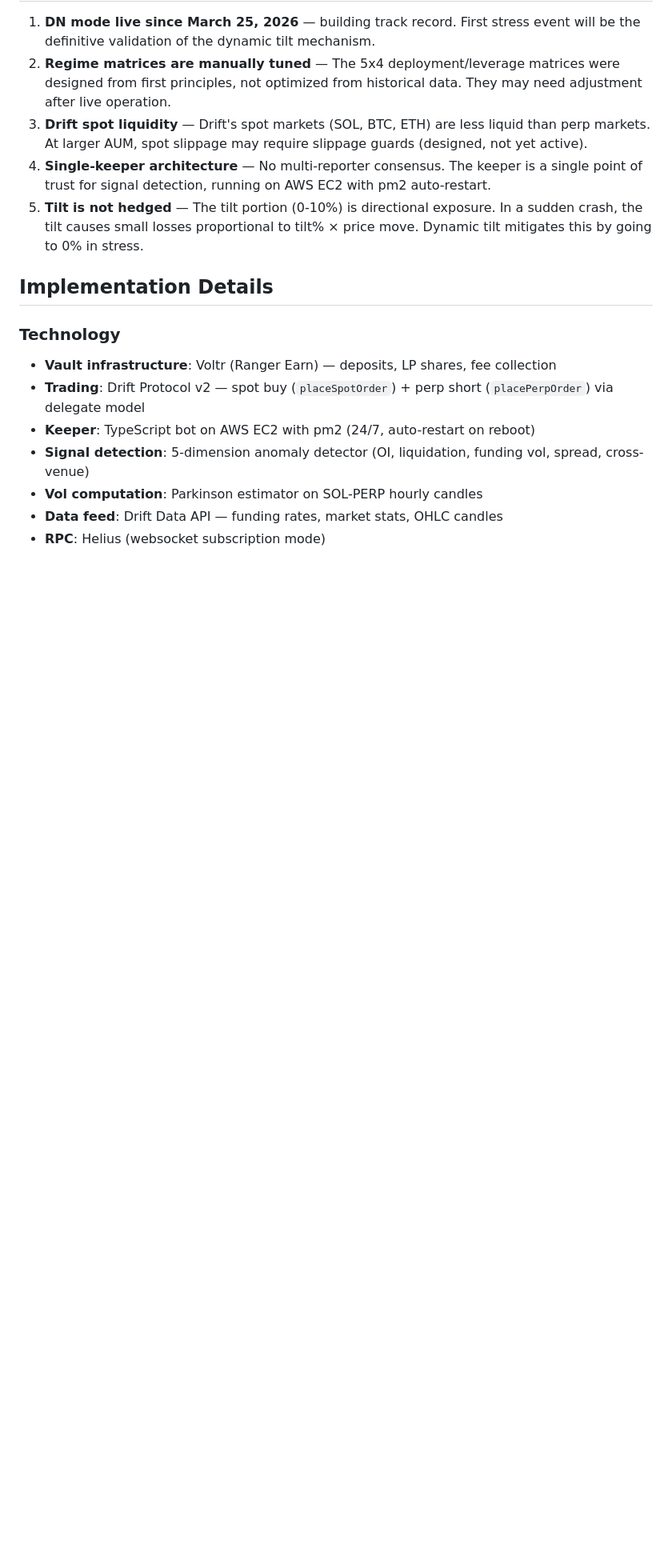
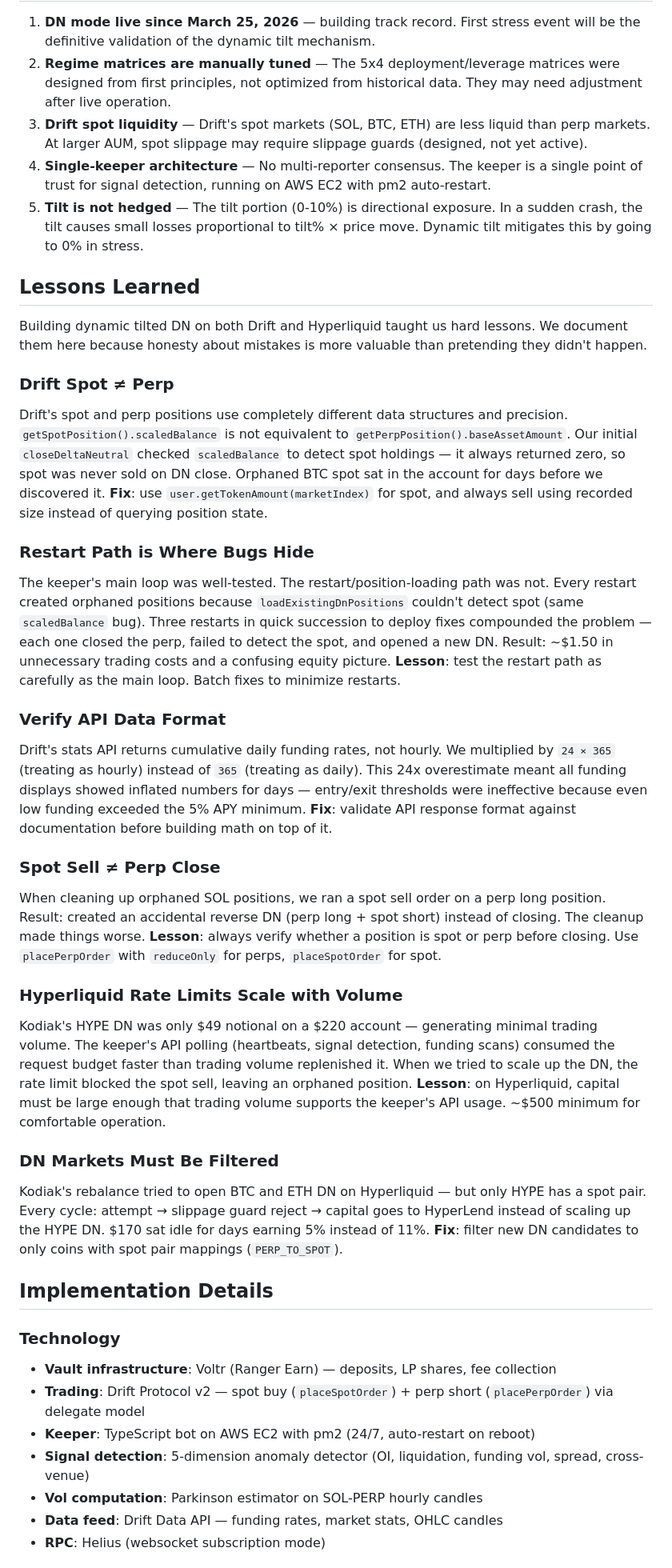
Before and after one commit to psyto/yogi, a Markdown page: docs/STRATEGY.md, the part around the change. Shown at 80% size. GitHub-like rendering; blank space fills up the shorter version.

Commit message:
docs: add Lessons Learned section to STRATEGY.md
Honest documentation of mistakes: spot vs perp confusion, restart bugs,
24x funding overestimate, orphaned positions, rate limits, API format.

Co-Authored-By: Claude Opus 4.6 (1M context) <noreply@anthropic.com>

```diff
--- a/docs/STRATEGY.md
+++ b/docs/STRATEGY.md
@@ -351,6 +351,34 @@ The 32-day period was **calm** — no HIGH or CRITICAL signals fired, and the ba
 4. **Single-keeper architecture** — No multi-reporter consensus. The keeper is a single point of trust for signal detection, running on AWS EC2 with pm2 auto-restart.
 5. **Tilt is not hedged** — The tilt portion (0-10%) is directional exposure. In a sudden crash, the tilt causes small losses proportional to tilt% × price move. Dynamic tilt mitigates this by going to 0% in stress.
 
+## Lessons Learned
+
+Building dynamic tilted DN on both Drift and Hyperliquid taught us hard lessons. We document them here because honesty about mistakes is more valuable than pretending they didn't happen.
+
+### Drift Spot ≠ Perp
+
+Drift's spot and perp positions use completely different data structures and precision. `getSpotPosition().scaledBalance` is not equivalent to `getPerpPosition().baseAssetAmount`. Our initial `closeDeltaNeutral` checked `scaledBalance` to detect spot holdings — it always returned zero, so spot was never sold on DN close. Orphaned BTC spot sat in the account for days before we discovered it. **Fix**: use `user.getTokenAmount(marketIndex)` for spot, and always sell using recorded size instead of querying position state.
+
+### Restart Path is Where Bugs Hide
+
+The keeper's main loop was well-tested. The restart/position-loading path was not. Every restart created orphaned positions because `loadExistingDnPositions` couldn't detect spot (same `scaledBalance` bug). Three restarts in quick succession to deploy fixes compounded the problem — each one closed the perp, failed to detect the spot, and opened a new DN. Result: ~$1.50 in unnecessary trading costs and a confusing equity picture. **Lesson**: test the restart path as carefully as the main loop. Batch fixes to minimize restarts.
+
+### Verify API Data Format
+
+Drift's stats API returns cumulative daily funding rates, not hourly. We multiplied by `24 × 365` (treating as hourly) instead of `365` (treating as daily). This 24x overestimate meant all funding displays showed inflated numbers for days — entry/exit thresholds were ineffective because even low funding exceeded the 5% APY minimum. **Fix**: validate API response format against documentation before building math on top of it.
+
+### Spot Sell ≠ Perp Close
+
+When cleaning up orphaned SOL positions, we ran a spot sell order on a perp long position. Result: created an accidental reverse DN (perp long + spot short) instead of closing. The cleanup made things worse. **Lesson**: always verify whether a position is spot or perp before closing. Use `placePerpOrder` with `reduceOnly` for perps, `placeSpotOrder` for spot.
+
+### Hyperliquid Rate Limits Scale with Volume
+
+Kodiak's HYPE DN was only $49 notional on a $220 account — generating minimal trading volume. The keeper's API polling (heartbeats, signal detection, funding scans) consumed the request budget faster than trading volume replenished it. When we tried to scale up the DN, the rate limit blocked the spot sell, leaving an orphaned position. **Lesson**: on Hyperliquid, capital must be large enough that trading volume supports the keeper's API usage. ~$500 minimum for comfortable operation.
+
+### DN Markets Must Be Filtered
+
+Kodiak's rebalance tried to open BTC and ETH DN on Hyperliquid — but only HYPE has a spot pair. Every cycle: attempt → slippage guard reject → capital goes to HyperLend instead of scaling up the HYPE DN. $170 sat idle for days earning 5% instead of 11%. **Fix**: filter new DN candidates to only coins with spot pair mappings (`PERP_TO_SPOT`).
+
 ## Implementation Details
 
 ### Technology
```
